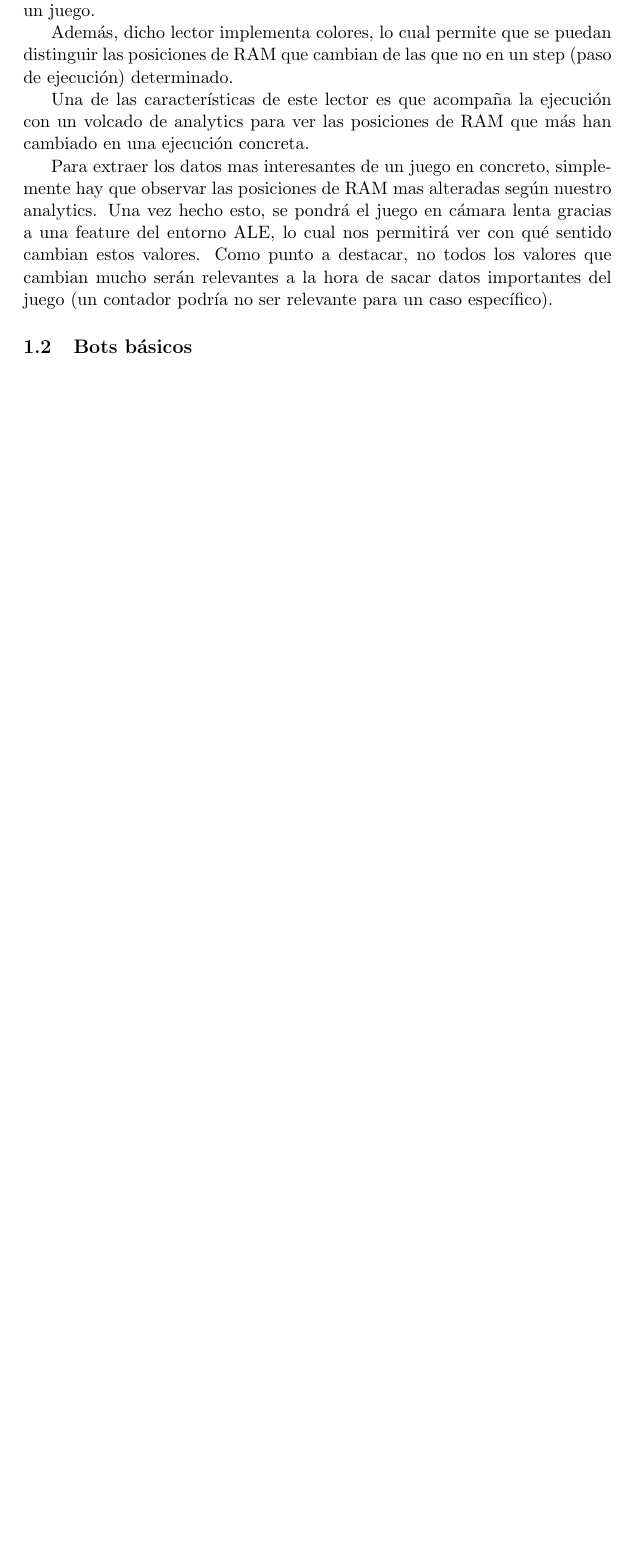
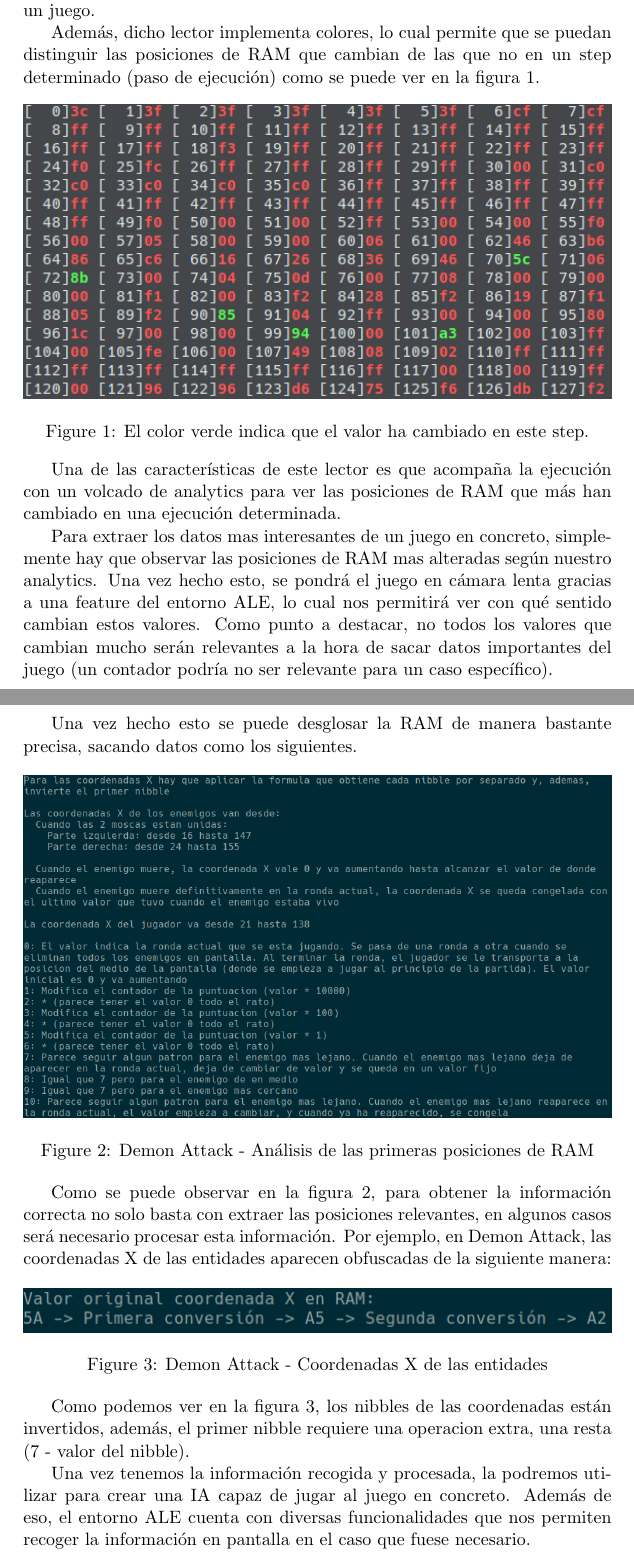
Before and after one commit to byFlowee/UDLearn, a LaTeX document (Documentation/main.tex, which reads Documentation/includes.tex, Documentation/sections/dat_gen.tex): part of page 2 of 5 before the commit and two parts of pages 2 and 3 of 7 after it, the two joined at a grey line, cut so that both start at the same text, the shorter picture padded with empty space. Compiled offline with pdfLaTeX.

Commit message:
[UPD] Docu: Análisis de RAM

```diff
--- a/Documentation/includes.tex
+++ b/Documentation/includes.tex
@@ -1,5 +1,6 @@
 \usepackage{acronym}
 \usepackage{hyperref}
+\usepackage{graphicx}
 
 \hypersetup{
 	colorlinks,
--- a/Documentation/sections/dat_gen.tex
+++ b/Documentation/sections/dat_gen.tex
@@ -3,15 +3,41 @@
 
 Uno de los puntos más importantes a la hora de implementar un bot con IA para un juego de Atari, es entender cómo está hecho. Utilizaremos el entorno \ac{ale} para extraer características de los juegos, el cual cuenta con una API que nos permite extraer información de los mismos. Para ello, se ha desarrollado un lector de RAM que nos ayuda a visualizar los 128 bytes de memoria de la Atari mientras se ejecuta un juego.
 
-Además, dicho lector implementa colores, lo cual permite que se puedan distinguir las posiciones de RAM que cambian de las que no en un step (paso de ejecución) determinado.
+Además, dicho lector implementa colores, lo cual permite que se puedan distinguir las posiciones de RAM que cambian de las que no en un step determinado (paso de ejecución)  como se puede ver en la figura \ref{fig:RAM_Colors}.
 
-%TODO  imagen de la ram con los colores que hablo
+\begin{figure}[h]
+	\centering
+	\includegraphics[width=1\textwidth]{Figures/RAMColors}
+	\caption{El color verde indica que el valor ha cambiado en este step.}
+	\label{fig:RAM_Colors}
+\end{figure}
 
-Una de las características de este lector es que acompaña la ejecución con un volcado de analytics para ver las posiciones de RAM que más han cambiado en una ejecución concreta.
-
-%TODO  imagen del txt de los analytics
+Una de las características de este lector es que acompaña la ejecución con un volcado de analytics para ver las posiciones de RAM que más han cambiado en una ejecución determinada.
 
 Para extraer los datos mas interesantes de un juego en concreto, simplemente hay que observar las posiciones de RAM mas alteradas según nuestro analytics. Una vez hecho esto, se pondrá el juego en cámara lenta gracias a una feature del entorno \ac{ale}, lo cual nos permitirá ver con qué sentido cambian estos valores. Como punto a destacar, no todos los valores que cambian mucho serán relevantes a la hora de sacar datos importantes del juego (un contador podría no ser relevante para un caso específico).
+
+Una vez hecho esto se puede desglosar la RAM de manera bastante precisa, sacando datos como los siguientes.
+
+\begin{figure}[h]
+	\centering
+	\includegraphics[width=1\textwidth]{Figures/AnalisisRAM}
+	\caption{Demon Attack - Análisis de las primeras posiciones de RAM}
+	\label{fig:AnalisisRAM}
+\end{figure}
+
+Como se puede observar en la figura \ref{fig:AnalisisRAM}, para obtener la información correcta no solo basta con extraer las posiciones relevantes, en algunos casos será necesario procesar esta información. Por ejemplo, en Demon Attack, las coordenadas X de las entidades aparecen obfuscadas de la siguiente manera:
+
+\begin{figure}[h]
+	\centering
+	\includegraphics[width=1\textwidth]{Figures/DAttackOpsRequired}
+	\caption{Demon Attack - Coordenadas X de las entidades}
+	\label{fig:DAttackOpsRequired}
+\end{figure}
+
+Como podemos ver en la figura \ref{fig:DAttackOpsRequired}, los nibbles de las coordenadas están invertidos, además, el primer nibble requiere una operacion extra, una resta (7 - valor del nibble).
+
+Una vez tenemos la información recogida y procesada, la podremos utilizar para crear una IA capaz de jugar al juego en concreto. Además de eso, el entorno \ac{ale} cuenta con diversas funcionalidades que nos permiten recoger la información en pantalla en el caso que fuese necesario.
+
 
 \subsection{Bots básicos}
 
```
Also changed, not shown: Documentation/Figures/AnalisisRAM.png (added), Documentation/Figures/DAttackOpsRequired.png (added), Documentation/Figures/RAMColors.png (added), Documentation/main.pdf, 6 other files.
